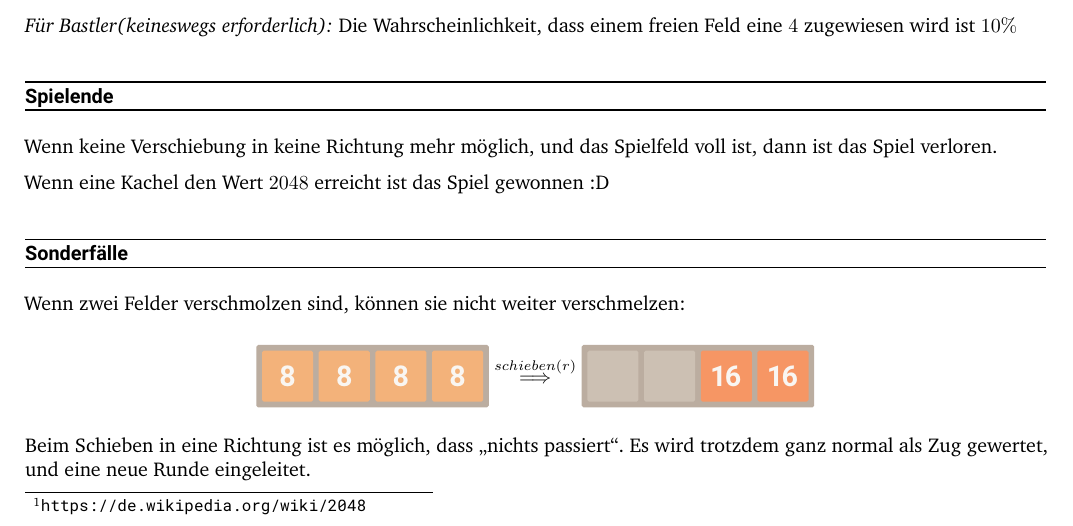
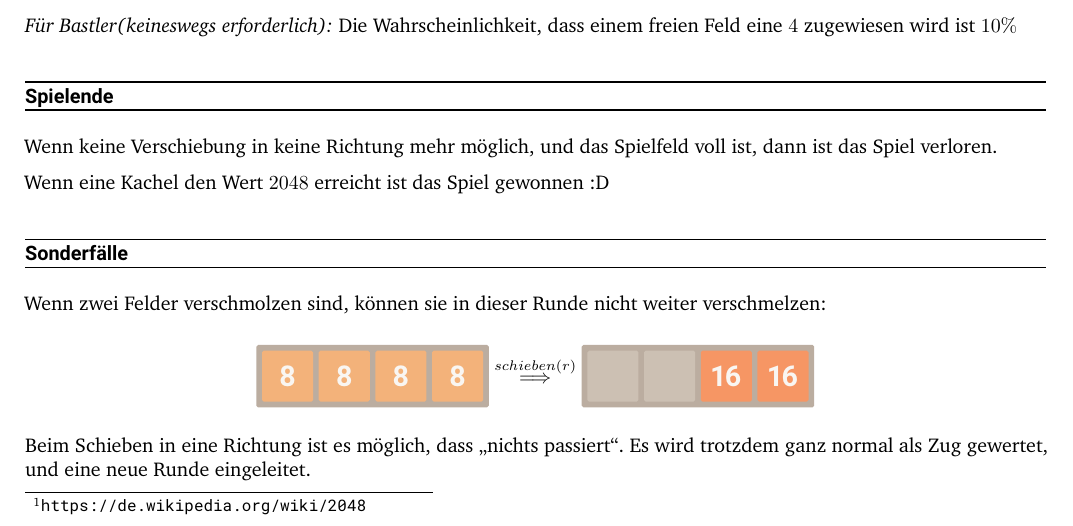
Before and after one commit to d120/vorkurs, a LaTeX document (codingchallenges/2021/aufgabenstellung.tex): part of page 1 of 2, cut so that both start at the same text. Compiled offline with pdfLaTeX; a LaTeX package or settings file that is missing is left out.

Commit message:
Clarify edge case

```diff
--- a/codingchallenges/2021/aufgabenstellung.tex
+++ b/codingchallenges/2021/aufgabenstellung.tex
@@ -131,7 +131,7 @@ Wenn eine Kachel den Wert $2048$ erreicht ist das Spiel gewonnen :D
 
 \subsubsection*{Sonderfälle}
 
-Wenn zwei Felder verschmolzen sind, können sie nicht weiter verschmelzen:
+Wenn zwei Felder verschmolzen sind, können sie in dieser Runde nicht weiter verschmelzen:
 
 \begin{center}
 	\begin{tikzpicture}[baseline={([yshift=-.8ex]current bounding box.center)}]
```
